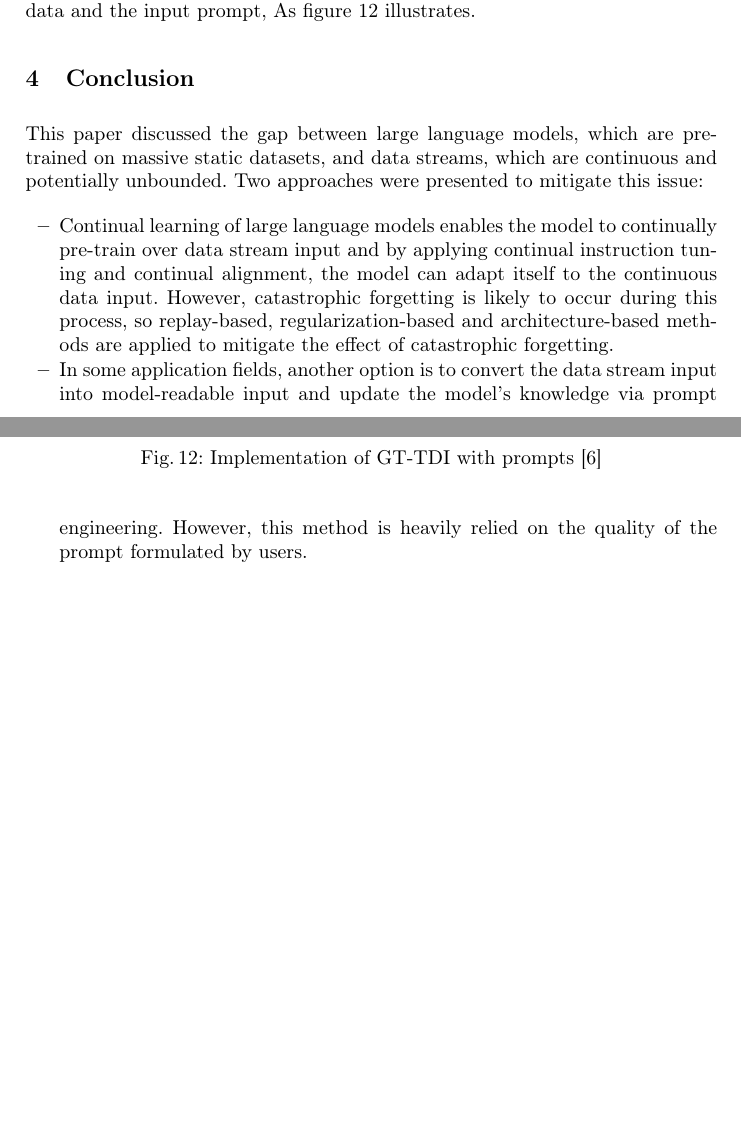
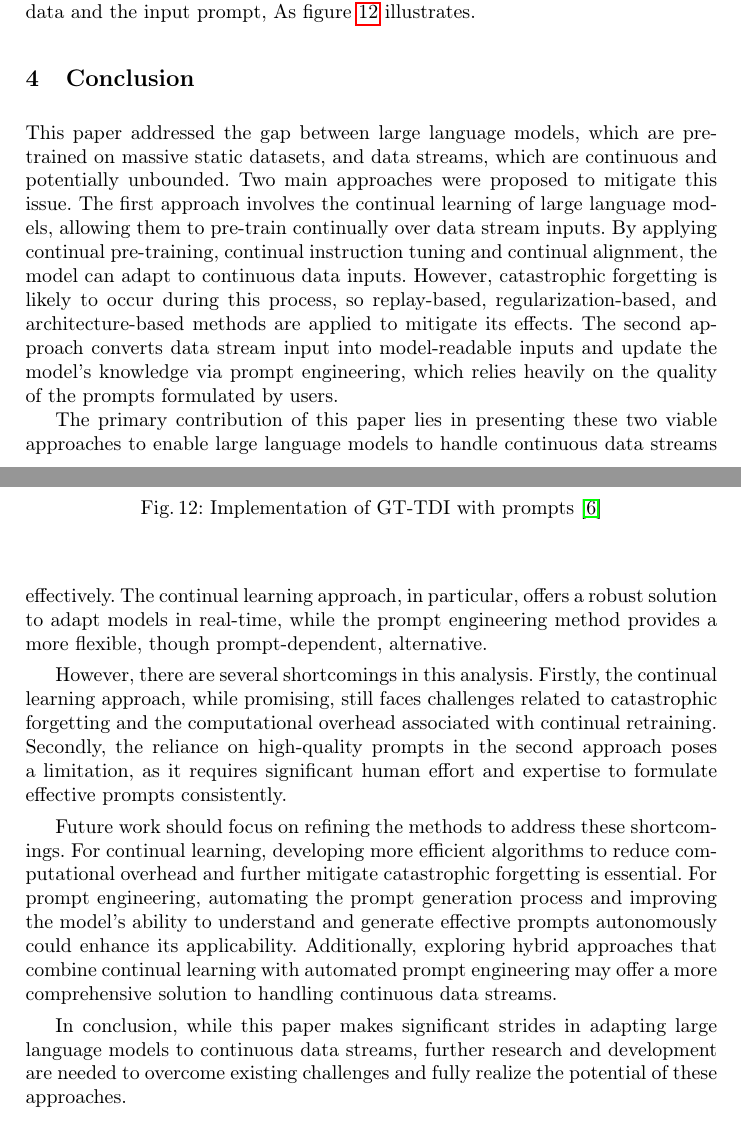
Before and after one commit to silyu26/Seminararbeit24, a LaTeX thesis (samplepaper.tex): two parts of pages 16 and 17 of 20 before the commit and two parts of pages 16 and 17 of 21 after it, joined at a grey line, cut so that both start at the same text, the shorter picture padded with empty space. Compiled offline with pdfLaTeX.

Commit message:
2nd corrections

```diff
--- a/samplepaper.tex
+++ b/samplepaper.tex
@@ -17,13 +17,14 @@
 \usepackage{amssymb}
 \usepackage{amsmath}
 \usepackage{subcaption}
+\usepackage{hyperref}
 % Used for displaying a sample figure. If possible, figure files should
 % be included in EPS format.
 %
 % If you use the hyperref package, please uncomment the following two lines
 % to display URLs in blue roman font according to Springer's eBook style:
-%\usepackage{color}
-%\renewcommand\UrlFont{\color{blue}\rmfamily}
+\usepackage{color}
+\renewcommand\UrlFont{\color{blue}\rmfamily}
 %\urlstyle{rm}
 %
 \begin{document}
@@ -434,16 +436,41 @@ and the input prompt, As figure \ref{fig:TStreamLLM} illustrates.
   \label{fig:TStreamLLM}
 \end{figure}
 
+%\section{Conclusion}
+%This paper discussed the gap between large language models, which are pre-trained on massive static datasets,
+%and data streams, which are continuous and potentially unbounded. Two approaches were presented to mitigate this issue.
+%The first approach, continual learning of large language models, enables the model to continually pre-train over data stream input.
+%By applying continual instruction tuning and continual alignment, the model can adapt to the continuous data input. However,
+% catastrophic forgetting is likely to occur during this process, so replay-based, regularization-based,
+%  and architecture-based methods are applied to mitigate its effects. The second approach, applicable in some fields,
+%   involves converting the data stream input into model-readable input and updating the model's knowledge via prompt engineering.
+%    This method, however, heavily relies on the quality of the prompts formulated by users.
+
 \section{Conclusion}
-This paper discussed the gap between large language models, which are pre-trained on massive static datasets, and data streams, which are continuous and potentially unbounded.
-Two approaches were presented to mitigate this issue:
-\begin{itemize}
-  \item Continual learning of large language models enables the model to continually pre-train over data stream input and by applying continual instruction tuning and continual alignment,
-the model can adapt itself to the continuous data input. However, catastrophic forgetting is likely to occur during this process, so replay-based, regularization-based and architecture-based
-methods are applied to mitigate the effect of catastrophic forgetting.
-  \item In some application fields, another option is to convert the data stream input into model-readable input and update the model's knowledge via prompt engineering. However, this method is
-heavily relied on the quality of the prompt formulated by users.
-\end{itemize}
+This paper addressed the gap between large language models, which are pre-trained on massive static datasets, and data streams, which are continuous and potentially unbounded.
+Two main approaches were proposed to mitigate this issue.
+The first approach involves the continual learning of large language models, allowing them to pre-train continually over data stream inputs.
+By applying continual pre-training, continual instruction tuning and continual alignment, the model can adapt to continuous data inputs.
+However, catastrophic forgetting is likely to occur during this process, so replay-based, regularization-based, and architecture-based methods are applied to mitigate its effects.
+The second approach converts data stream input into model-readable inputs and update the model's knowledge via prompt engineering, which relies heavily on the quality of the prompts formulated by users.
+
+The primary contribution of this paper lies in presenting these two viable approaches to enable large language models to handle continuous data streams effectively.
+The continual learning approach, in particular, offers a robust solution to adapt models in real-time,
+while the prompt engineering method provides a more flexible, though prompt-dependent, alternative.
+
+However, there are several shortcomings in this analysis. Firstly, the continual learning approach,
+while promising, still faces challenges related to catastrophic forgetting and the computational overhead associated with continual retraining.
+Secondly, the reliance on high-quality prompts in the second approach poses a limitation, as it requires significant human effort and expertise to formulate effective prompts consistently.
+
+Future work should focus on refining the methods to address these shortcomings. For continual learning,
+developing more efficient algorithms to reduce computational overhead and further mitigate catastrophic forgetting is essential.
+For prompt engineering, automating the prompt generation process and improving the model's ability to understand and generate effective prompts autonomously could enhance its applicability.
+Additionally, exploring hybrid approaches that combine continual learning with automated prompt engineering may offer a more comprehensive solution to handling continuous data streams.
+
+In conclusion, while this paper makes significant strides in adapting large language models to continuous data streams,
+further research and development are needed to overcome existing challenges and fully realize the potential of these approaches.
+
+
 %\paragraph{Sample Heading (Fourth Level)}
 %The contribution should contain no more than four levels of
 %headings. Table~\ref{tab1} gives a summary of all heading levels.
```
Also changed, not shown: samplepaper.pdf, samplepaper.tex (29 more changed lines), 6 other files.
